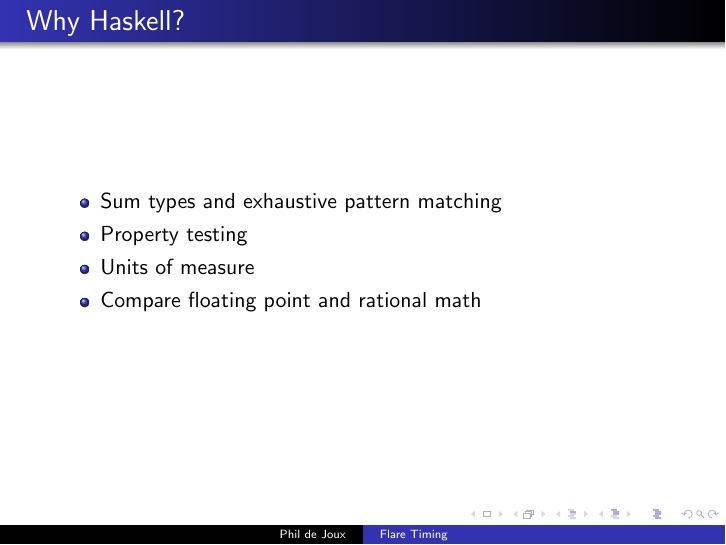
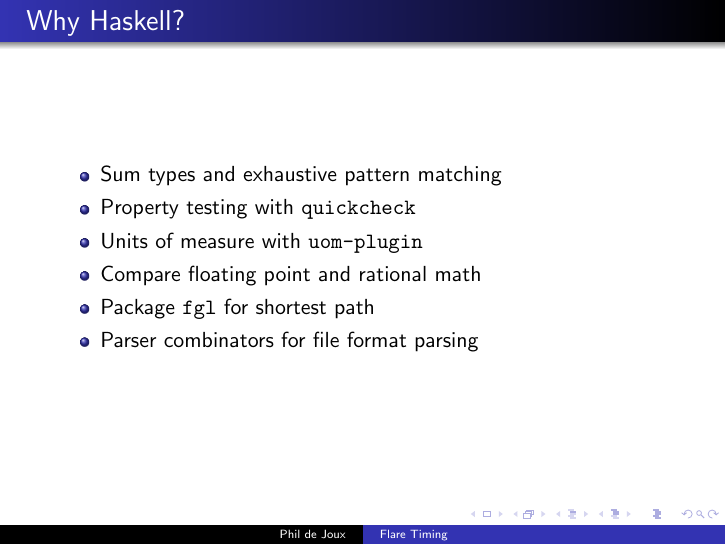
Before and after one commit to BlockScope/flare-timing-slides, LaTeX slides (flare-timing.tex): page 6 of 6. Compiled offline with pdfLaTeX.

Commit message:
Add package fgl and parser combinators.

```diff
--- a/flare-timing.tex
+++ b/flare-timing.tex
@@ -57,9 +57,11 @@ FS, the official scoring program, is a tangled spaghetti of data access, scoring
 \begin{frame}{Why Haskell?}
 \begin{itemize}
     \item Sum types and exhaustive pattern matching
-    \item Property testing
-    \item Units of measure
+    \item Property testing with \texttt{quickcheck}
+    \item Units of measure with \texttt{uom-plugin}
     \item Compare floating point and rational math
+    \item Package \texttt{fgl} for shortest path
+    \item Parser combinators for file format parsing
 \end{itemize}
 \end{frame}
 
```
